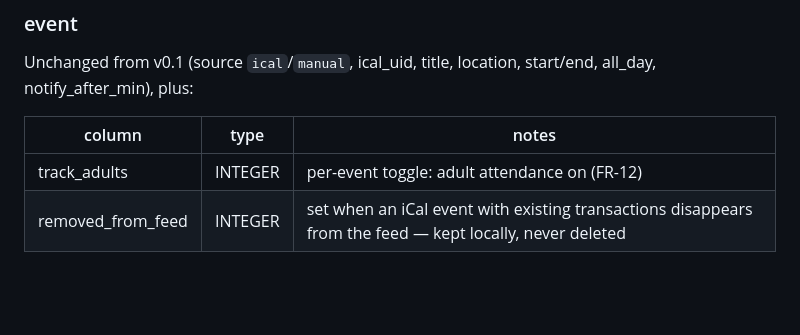
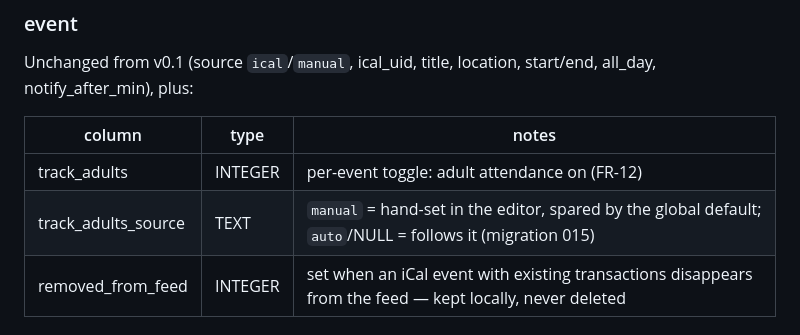
Before and after one commit to brymitch56/troop-checkin, a Markdown page: docs/03-data-model.md, the part around the change. Drawn GitHub-style; blank space fills up the shorter version.

```diff
--- a/docs/03-data-model.md
+++ b/docs/03-data-model.md
@@ -55,6 +55,7 @@ Unchanged from v0.1 (source `ical`/`manual`, ical_uid, title, location, start/en
 | column | type | notes |
 |---|---|---|
 | track_adults | INTEGER | per-event toggle: adult attendance on (FR-12) |
+| track_adults_source | TEXT | `manual` = hand-set in the editor, spared by the global default; `auto`/NULL = follows it (migration 015) |
 | removed_from_feed | INTEGER | set when an iCal event with existing transactions disappears from the feed — kept locally, never deleted |
 
 ### txn
```
Also changed, not shown: docs/13-integration-api.md (+2 -0 lines).
